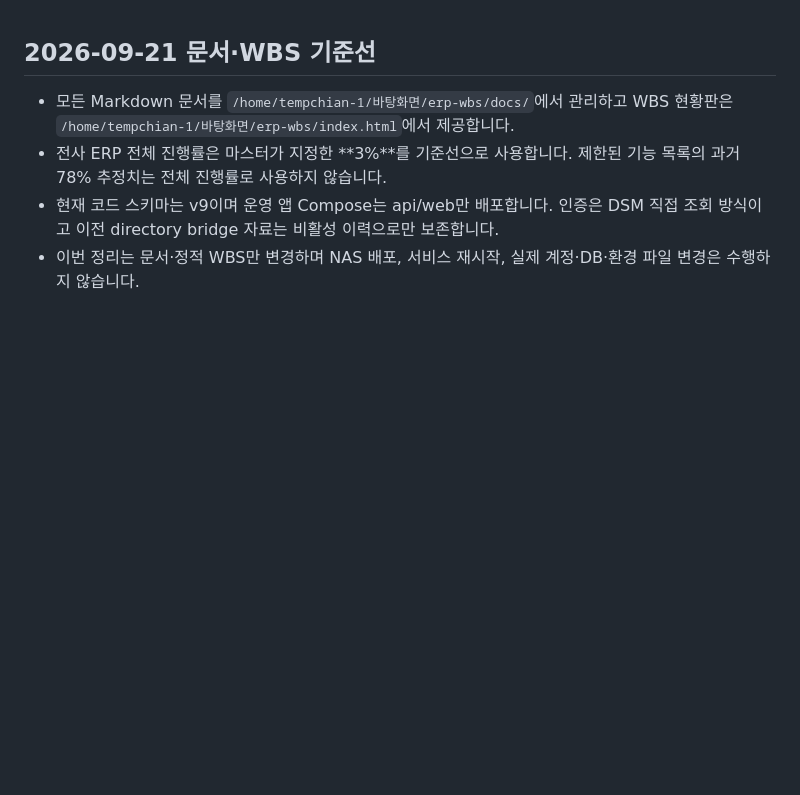
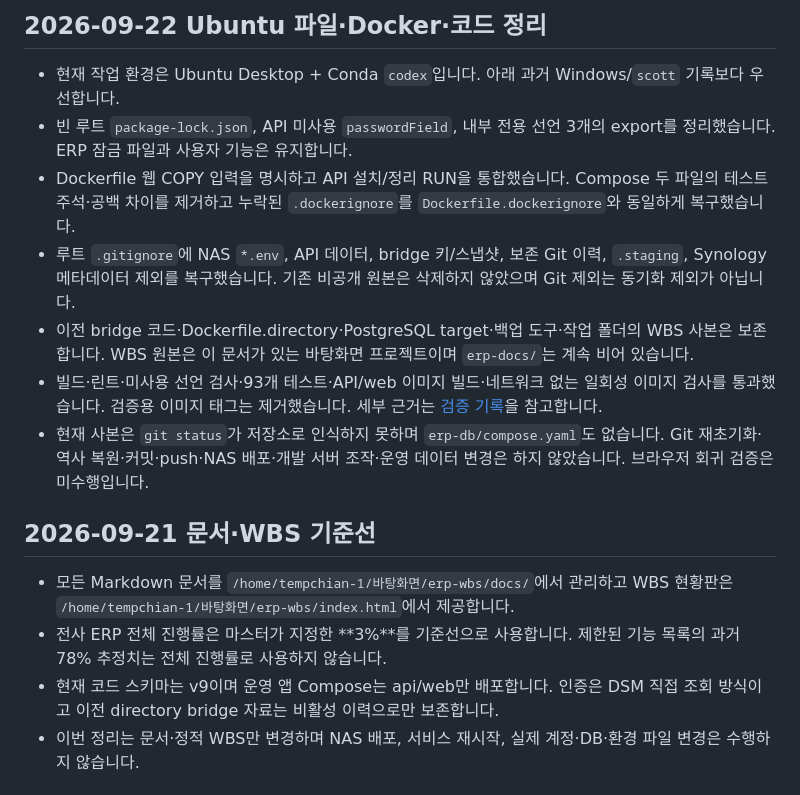
Before and after one commit to SCOTT0318/erp-wbs, a Markdown page: docs/AI_HANDOFF.md, the part around the change. Rendered like a GitHub page; blank space fills up the shorter version.

```diff
--- a/docs/AI_HANDOFF.md
+++ b/docs/AI_HANDOFF.md
@@ -1,3 +1,13 @@
+## 2026-09-22 Ubuntu 파일·Docker·코드 정리
+
+- 현재 작업 환경은 Ubuntu Desktop + Conda `codex`입니다. 아래 과거 Windows/`scott` 기록보다 우선합니다.
+- 빈 루트 `package-lock.json`, API 미사용 `passwordField`, 내부 전용 선언 3개의 export를 정리했습니다. ERP 잠금 파일과 사용자 기능은 유지합니다.
+- Dockerfile 웹 COPY 입력을 명시하고 API 설치/정리 RUN을 통합했습니다. Compose 두 파일의 테스트 주석·공백 차이를 제거하고 누락된 `.dockerignore`를 `Dockerfile.dockerignore`와 동일하게 복구했습니다.
+- 루트 `.gitignore`에 NAS `*.env`, API 데이터, bridge 키/스냅샷, 보존 Git 이력, `.staging`, Synology 메타데이터 제외를 복구했습니다. 기존 비공개 원본은 삭제하지 않았으며 Git 제외는 동기화 제외가 아닙니다.
+- 이전 bridge 코드·Dockerfile.directory·PostgreSQL target·백업 도구·작업 폴더의 WBS 사본은 보존합니다. WBS 원본은 이 문서가 있는 바탕화면 프로젝트이며 `erp-docs/`는 계속 비어 있습니다.
+- 빌드·린트·미사용 선언 검사·93개 테스트·API/web 이미지 빌드·네트워크 없는 일회성 이미지 검사를 통과했습니다. 검증용 이미지 태그는 제거했습니다. 세부 근거는 [검증 기록](VALIDATION.md)을 참고합니다.
+- 현재 사본은 `git status`가 저장소로 인식하지 못하며 `erp-db/compose.yaml`도 없습니다. Git 재초기화·역사 복원·커밋·push·NAS 배포·개발 서버 조작·운영 데이터 변경은 하지 않았습니다. 브라우저 회귀 검증은 미수행입니다.
+
 ## 2026-09-21 문서·WBS 기준선
 
 - 모든 Markdown 문서를 `/home/tempchian-1/바탕화면/erp-wbs/docs/`에서 관리하고 WBS 현황판은 `/home/tempchian-1/바탕화면/erp-wbs/index.html`에서 제공합니다.
```
Also changed, not shown: docs/VALIDATION.md (+13 -0 lines).
